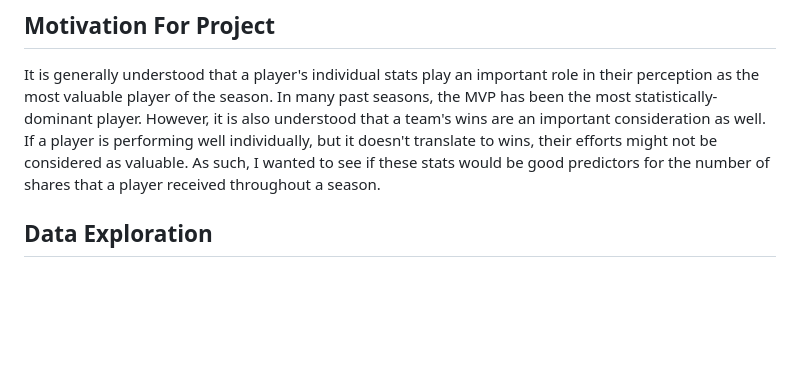
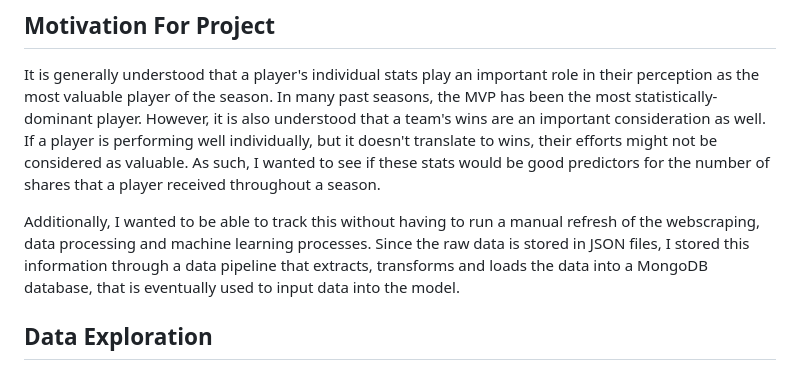
Before and after one commit to aniqp/MVP-Prediction, a Markdown page: README.md, the part around the change. GitHub-like rendering; blank space fills up the shorter version.

```diff
--- a/README.md
+++ b/README.md
@@ -9,6 +9,8 @@ This app predicts the top 10 most likely players to win the MVP award for the cu
 ## Motivation For Project
 
 It is generally understood that a player's individual stats play an important role in their perception as the most valuable player of the season. In many past seasons, the MVP has been the most statistically-dominant player. However, it is also understood that a team's wins are an important consideration as well. If a player is performing well individually, but it doesn't translate to wins, their efforts might not be considered as valuable. As such, I wanted to see if these stats would be good predictors for the number of shares that a player received throughout a season.
+
+Additionally, I wanted to be able to track this without having to run a manual refresh of the webscraping, data processing and machine learning processes. Since the raw data is stored in JSON files, I stored this information through a data pipeline that extracts, transforms and loads the data into a MongoDB database, that is eventually used to input data into the model.
 
 ## Data Exploration
 
```
